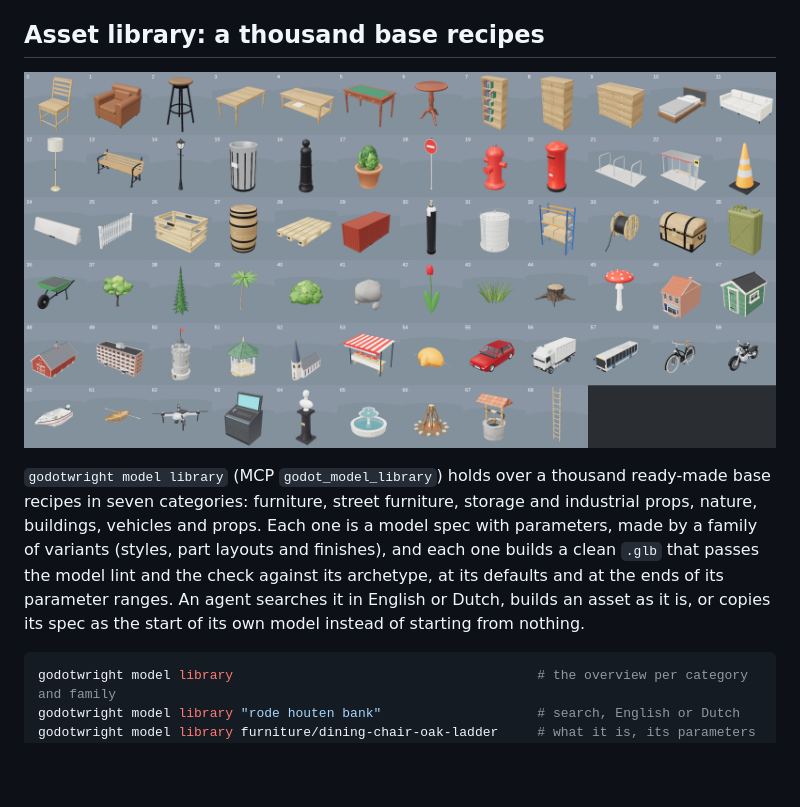
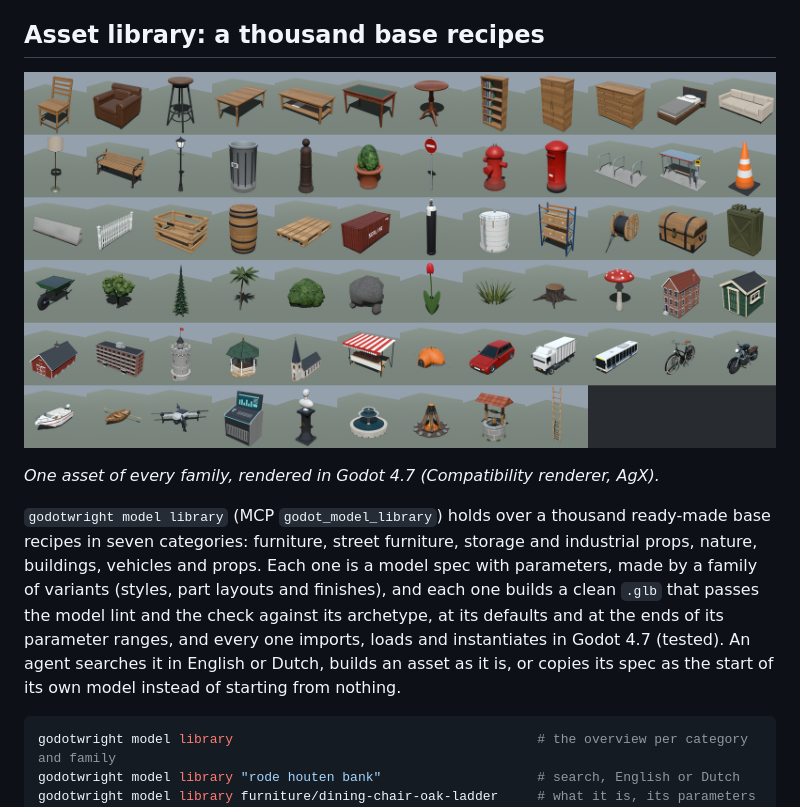
Before and after one commit to laaielichter/Godotwright, a Markdown page: README.md, the part around the change. Rendered like a GitHub page; pictures changed too: docs/library.png; blank space fills up the shorter version.

Commit message:
Render the library gallery in Godot and regenerate LIBRARY.md

````diff
--- a/README.md
+++ b/README.md
@@ -196,13 +196,15 @@ applies lesson and hint changes by itself, never a removal, and only after you a
 
 ## Asset library: a thousand base recipes
 
-![A sample of the asset library](docs/library.png)
+![One asset of every family in the library, rendered in Godot 4.7](docs/library.png)
+
+*One asset of every family, rendered in Godot 4.7 (Compatibility renderer, AgX).*
 
 `godotwright model library` (MCP `godot_model_library`) holds over a thousand ready-made base recipes in seven
 categories: furniture, street furniture, storage and industrial props, nature, buildings, vehicles and props. Each one
 is a model spec with parameters, made by a family of variants (styles, part layouts and finishes), and each one builds a
 clean `.glb` that passes the model lint and the check against its archetype, at its defaults and at the ends of its
-parameter ranges. An agent searches it in English or Dutch, builds an asset as it is, or copies its spec as the start of
+parameter ranges, and every one imports, loads and instantiates in Godot 4.7 (tested). An agent searches it in English or Dutch, builds an asset as it is, or copies its spec as the start of
 its own model instead of starting from nothing.
 
 ```sh
````
